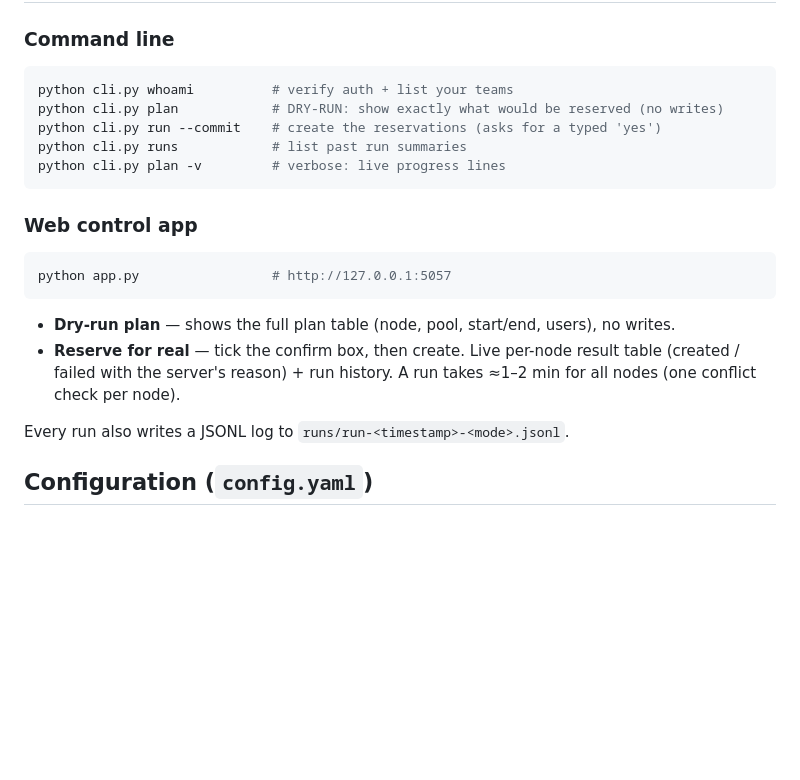
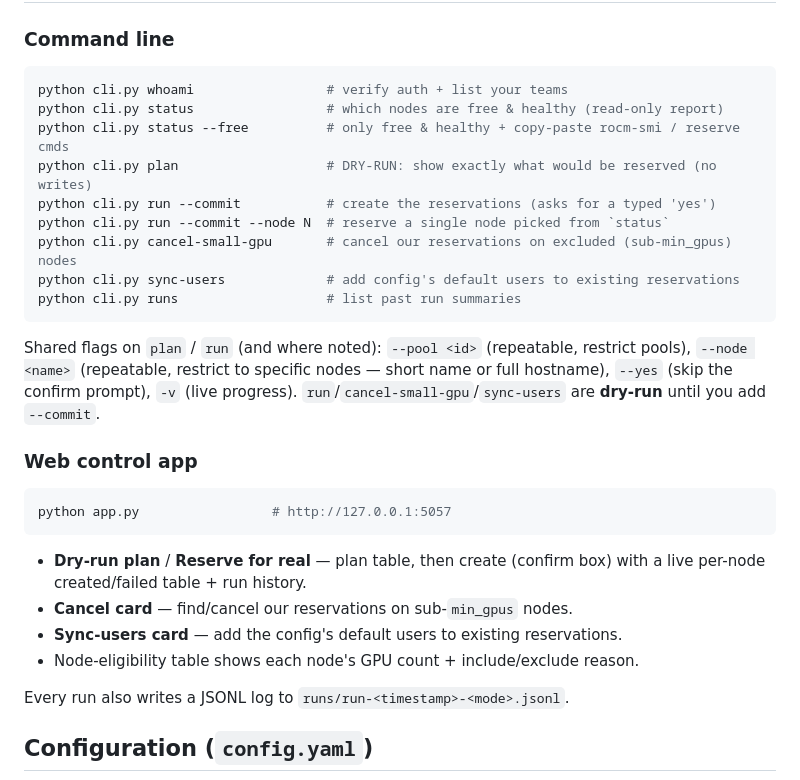
Before and after one commit to rodosingh/automatic-conductor-reserve, a Markdown page: README.md, the part around the change. GitHub-like rendering; blank space fills up the shorter version.

Commit message:
Docs: add status/sync-users/cancel-small-gpu/--node/--pool/--yes to README
Bring README command list in line with HOW_TO_RUN.md and the current CLI/Flask surface.

````diff
--- a/README.md
+++ b/README.md
@@ -40,21 +40,31 @@ cp config.example.yaml config.yaml     # then edit: team_name, users, pool ids,
 
 ### Command line
 ```bash
-python cli.py whoami          # verify auth + list your teams
-python cli.py plan            # DRY-RUN: show exactly what would be reserved (no writes)
-python cli.py run --commit    # create the reservations (asks for a typed 'yes')
-python cli.py runs            # list past run summaries
-python cli.py plan -v         # verbose: live progress lines
+python cli.py whoami                 # verify auth + list your teams
+python cli.py status                 # which nodes are free & healthy (read-only report)
+python cli.py status --free          # only free & healthy + copy-paste rocm-smi / reserve cmds
+python cli.py plan                   # DRY-RUN: show exactly what would be reserved (no writes)
+python cli.py run --commit           # create the reservations (asks for a typed 'yes')
+python cli.py run --commit --node N  # reserve a single node picked from `status`
+python cli.py cancel-small-gpu       # cancel our reservations on excluded (sub-min_gpus) nodes
+python cli.py sync-users             # add config's default users to existing reservations
+python cli.py runs                   # list past run summaries
 ```
+
+Shared flags on `plan` / `run` (and where noted): `--pool <id>` (repeatable, restrict pools),
+`--node <name>` (repeatable, restrict to specific nodes — short name or full hostname),
+`--yes` (skip the confirm prompt), `-v` (live progress). `run`/`cancel-small-gpu`/`sync-users`
+are **dry-run** until you add `--commit`.
 
 ### Web control app
 ```bash
 python app.py                 # http://127.0.0.1:5057
 ```
-- **Dry-run plan** — shows the full plan table (node, pool, start/end, users), no writes.
-- **Reserve for real** — tick the confirm box, then create. Live per-node result table
-  (created / failed with the server's reason) + run history. A run takes ≈1–2 min for all
-  nodes (one conflict check per node).
+- **Dry-run plan** / **Reserve for real** — plan table, then create (confirm box) with a live
+  per-node created/failed table + run history.
+- **Cancel card** — find/cancel our reservations on sub-`min_gpus` nodes.
+- **Sync-users card** — add the config's default users to existing reservations.
+- Node-eligibility table shows each node's GPU count + include/exclude reason.
 
 Every run also writes a JSONL log to `runs/run-<timestamp>-<mode>.jsonl`.
 
````
